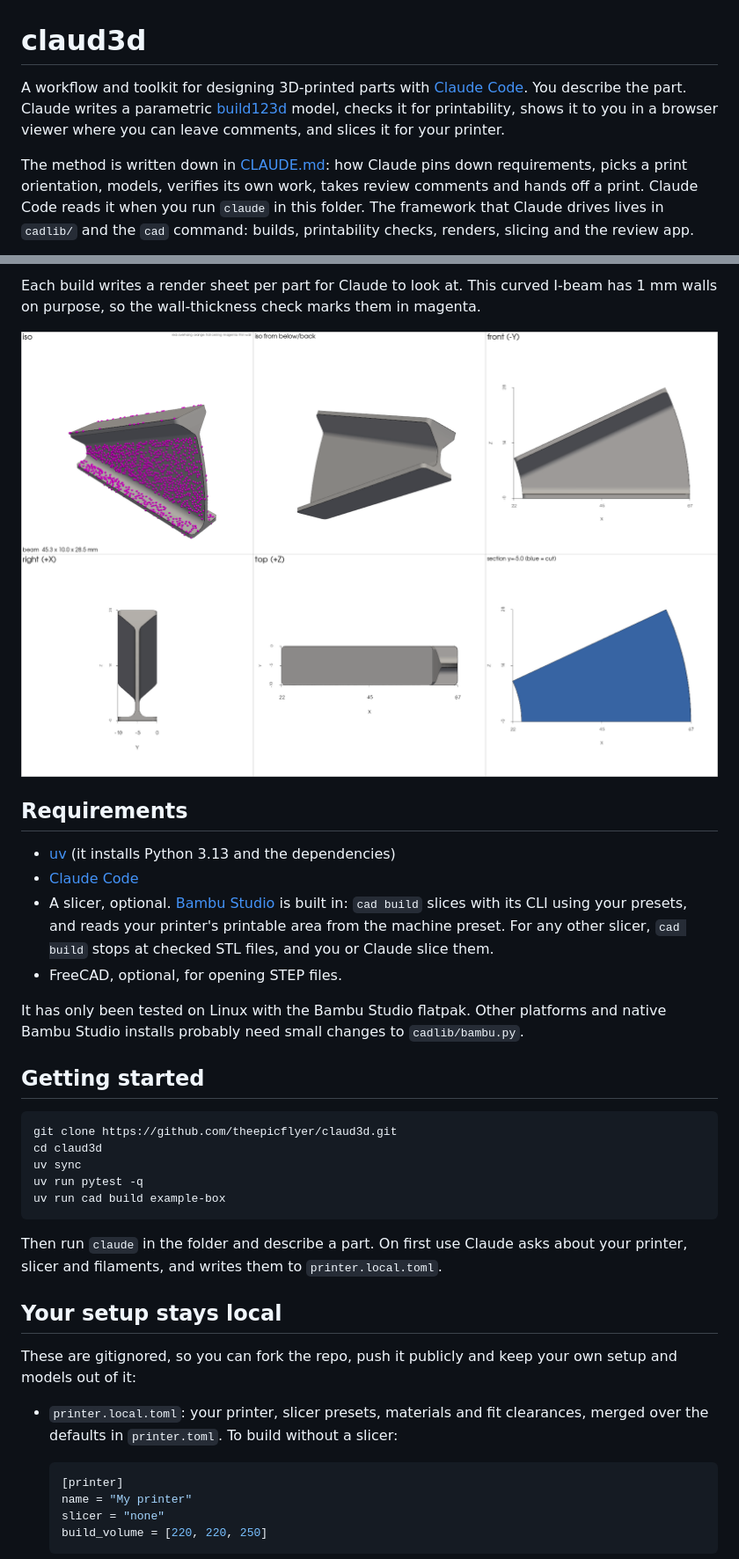
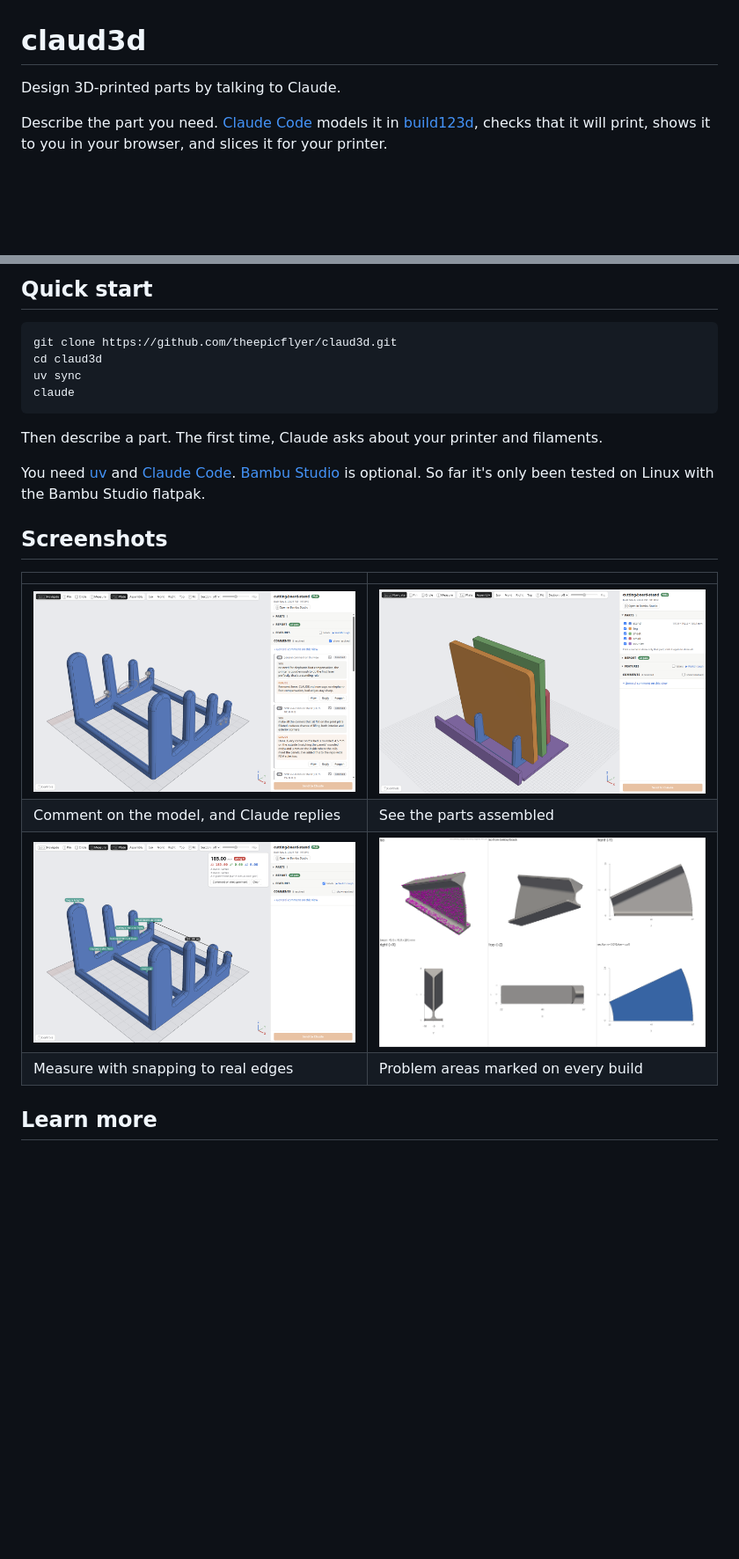
Before and after one commit to theepicflyer/claud3d, a Markdown page: README.md, 2 parts joined by grey strips. Shown at 88% size. GitHub-like rendering; pictures changed too: docs/images/review-assembly.png, docs/images/review-comments.png, docs/images/review-measure.png; blank space fills up the shorter version.

````diff
--- a/README.md
+++ b/README.md
@@ -1,6 +1,6 @@
 # claud3d
 
-A workflow and toolkit for designing 3D-printed parts with [Claude Code](https://claude.com/claude-code). You describe the part. Claude writes a parametric [build123d](https://github.com/gumyr/build123d) model, checks it for printability, shows it to you in a browser viewer where you can leave comments, and slices it for your printer.
+Design 3D-printed parts by talking to Claude.
 
-The method is written down in [CLAUDE.md](CLAUDE.md): how Claude pins down requirements, picks a print orientation, models, verifies its own work, takes review comments and hands off a print. Claude Code reads it when you run `claude` in this folder. The framework that Claude drives lives in `cadlib/` and the `cad` command: builds, printability checks, renders, slicing and the review app.
+Describe the part you need. [Claude Code](https://claude.com/claude-code) models it in [build123d](https://github.com/gumyr/build123d), checks that it will print, shows it to you in your browser, and slices it for your printer.
 
@@ -33,38 +18,24 @@ Measuring snaps to the exact CAD geometry and splits the distance into X, Y and
-Each build writes a render sheet per part for Claude to look at. This curved I-beam has 1 mm walls on purpose, so the wall-thickness check marks them in magenta.
-
-![Render sheet of the curved I-beam: iso views, front, right and top projections, and a cross-section](docs/images/render-sheet.png)
-
-## Requirements
-
-- [uv](https://docs.astral.sh/uv/) (it installs Python 3.13 and the dependencies)
-- [Claude Code](https://claude.com/claude-code)
-- A slicer, optional. [Bambu Studio](https://bambulab.com/en/download/studio) is built in: `cad build` slices with its CLI using your presets, and reads your printer's printable area from the machine preset. For any other slicer, `cad build` stops at checked STL files, and you or Claude slice them.
-- FreeCAD, optional, for opening STEP files.
-
-It has only been tested on Linux with the Bambu Studio flatpak. Other platforms and native Bambu Studio installs probably need small changes to `cadlib/bambu.py`.
-
-## Getting started
+## Quick start
 
 ```bash
 git clone https://github.com/theepicflyer/claud3d.git
 cd claud3d
 uv sync
-uv run pytest -q
-uv run cad build example-box
+claude
 ```
 
-Then run `claude` in the folder and describe a part. On first use Claude asks about your printer, slicer and filaments, and writes them to `printer.local.toml`.
+Then describe a part. The first time, Claude asks about your printer and filaments.
 
-## Your setup stays local
+You need [uv](https://docs.astral.sh/uv/) and [Claude Code](https://claude.com/claude-code). [Bambu Studio](https://bambulab.com/en/download/studio) is optional. So far it's only been tested on Linux with the Bambu Studio flatpak.
 
-These are gitignored, so you can fork the repo, push it publicly and keep your own setup and models out of it:
+## Screenshots
 
-- `printer.local.toml`: your printer, slicer presets, materials and fit clearances, merged over the defaults in `printer.toml`. To build without a slicer:
+| | |
+|---|---|
+| ![Comment threads pinned to the model, with Claude's replies in the sidebar](docs/images/review-comments.png) | ![The stand in its assembled view, holding two cutting boards and a baking sheet](docs/images/review-assembly.png) |
+| Comment on the model, and Claude replies | See the parts assembled |
+| ![Measuring the 185 mm span between the side panels](docs/images/review-measure.png) | ![Render sheet of a curved I-beam with thin walls marked in magenta](docs/images/render-sheet.png) |
+| Measure with snapping to real edges | Problem areas marked on every build |
 
-  ```toml
-  [printer]
-  name = "My printer"
-  slicer = "none"
-  build_volume = [220, 220, 250]
-  ```
+## Learn more
 
````
Also changed, not shown: other parts of README.md (+11 -52 lines), docs/images/review-features.png (deleted), docs/images/review.png (added).
